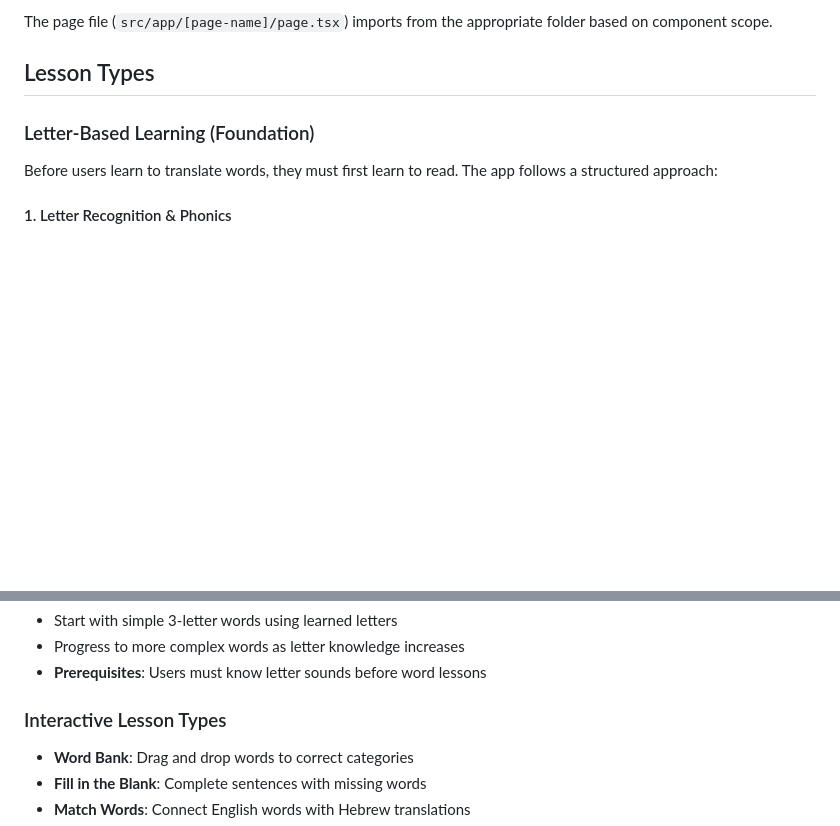
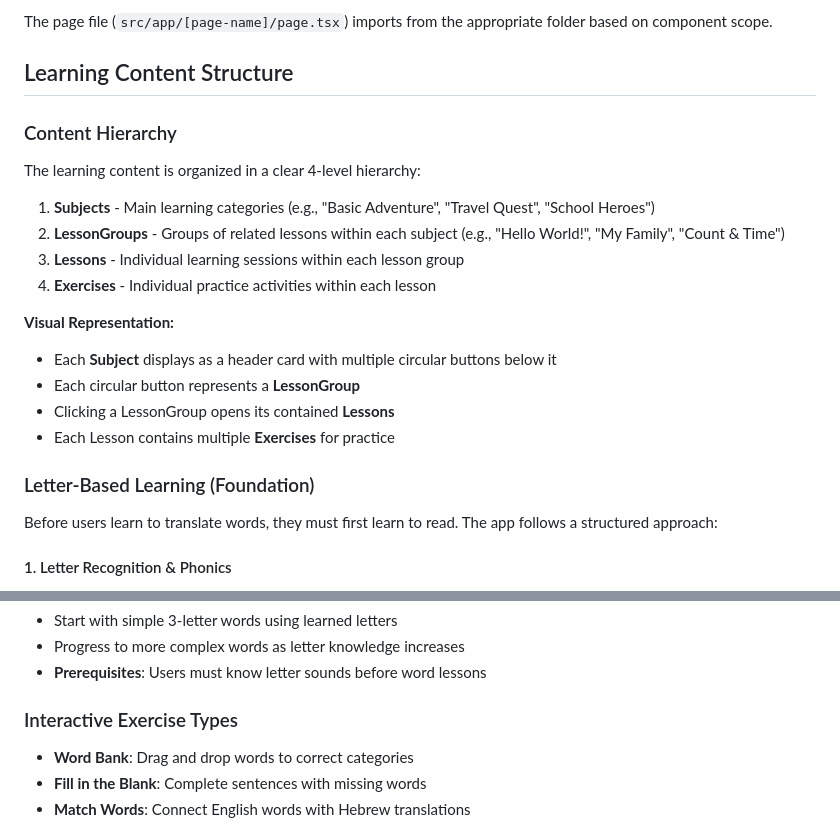
Before and after one commit to MordechaiCharlap/anglitor, a Markdown page: CLAUDE.md, 2 parts joined by grey strips. Rendered like a GitHub page; blank space fills up the shorter version.

```diff
--- a/CLAUDE.md
+++ b/CLAUDE.md
@@ -77,7 +77,22 @@ The app should be seamless, addictive, animated as much as possible, and full of
 
 The page file (`src/app/[page-name]/page.tsx`) imports from the appropriate folder based on component scope.
 
-## Lesson Types
+## Learning Content Structure
+
+### Content Hierarchy
+
+The learning content is organized in a clear 4-level hierarchy:
+
+1. **Subjects** - Main learning categories (e.g., "Basic Adventure", "Travel Quest", "School Heroes")
+2. **LessonGroups** - Groups of related lessons within each subject (e.g., "Hello World!", "My Family", "Count & Time")
+3. **Lessons** - Individual learning sessions within each lesson group
+4. **Exercises** - Individual practice activities within each lesson
+
+**Visual Representation:**
+- Each **Subject** displays as a header card with multiple circular buttons below it
+- Each circular button represents a **LessonGroup**
+- Clicking a LessonGroup opens its contained **Lessons**
+- Each Lesson contains multiple **Exercises** for practice
 
 ### Letter-Based Learning (Foundation)
 
@@ -94,7 +109,7 @@ Before users learn to translate words, they must first learn to read. The app fo
 - Progress to more complex words as letter knowledge increases
 - **Prerequisites**: Users must know letter sounds before word lessons
 
-### Interactive Lesson Types
+### Interactive Exercise Types
 
 - **Word Bank**: Drag and drop words to correct categories
 - **Fill in the Blank**: Complete sentences with missing words
```
